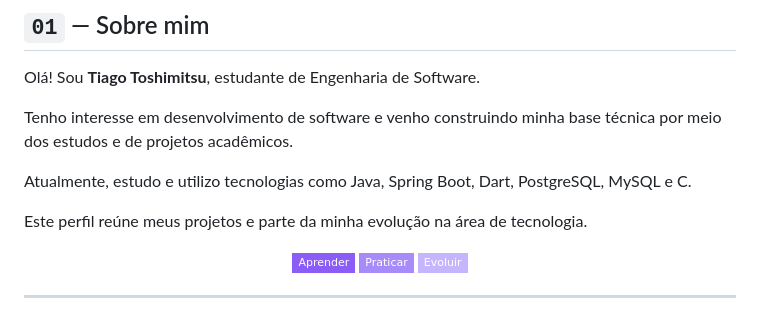
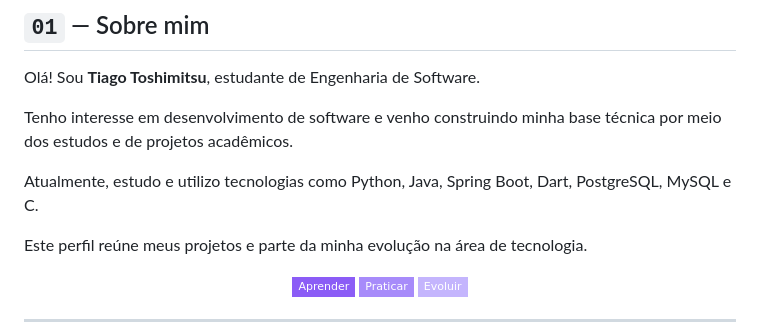
Before and after one commit to T1AGO55/T1AGO55, a Markdown page: README.md, the part around the change. Rendered like a GitHub page; badges without logos.

```diff
--- a/README.md
+++ b/README.md
@@ -30,7 +30,7 @@ Olá! Sou **Tiago Toshimitsu**, estudante de Engenharia de Software.
 
 Tenho interesse em desenvolvimento de software e venho construindo minha base técnica por meio dos estudos e de projetos acadêmicos.
 
-Atualmente, estudo e utilizo tecnologias como Java, Spring Boot, Dart, PostgreSQL, MySQL e C.
+Atualmente, estudo e utilizo tecnologias como Python, Java, Spring Boot, Dart, PostgreSQL, MySQL e C.
 
 Este perfil reúne meus projetos e parte da minha evolução na área de tecnologia.
 
```
